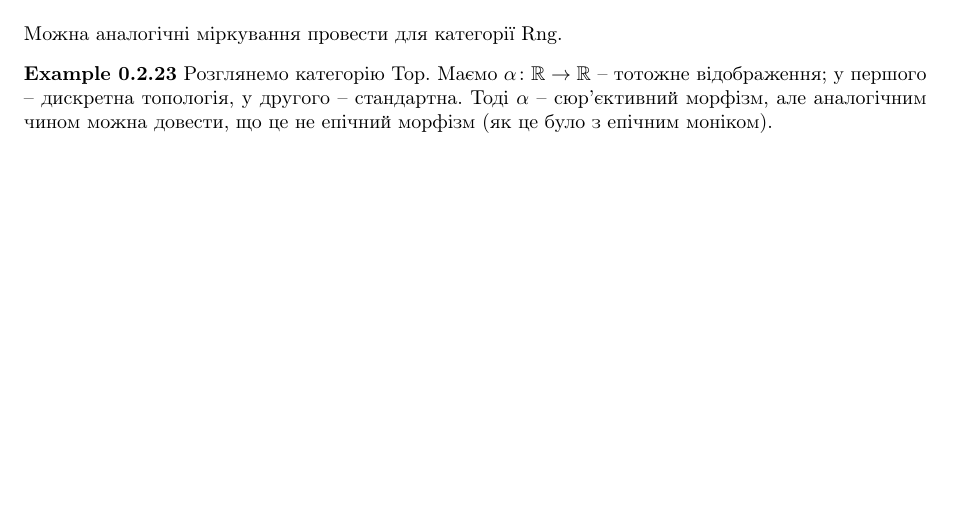
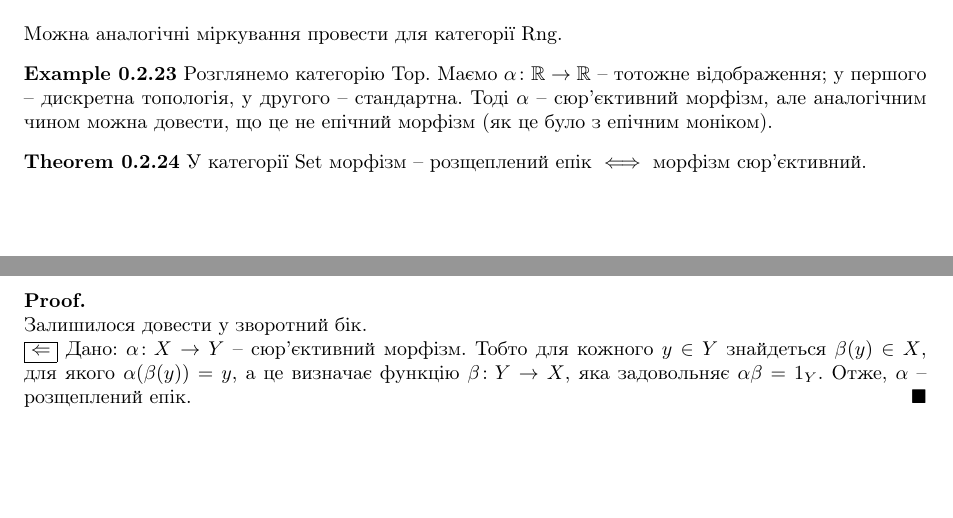
Before and after one commit to DenyaOmega3/KAU_grad_sem_2_category, a LaTeX document (category_theory.tex): part of page 6 of 6 before the commit and two parts of pages 6 and 7 of 7 after it, the two joined at a grey line, cut so that both start at the same text, the shorter picture padded with empty space. Compiled offline with pdfLaTeX.

Commit message:
add converse is true only for set

```diff
--- a/category_theory.tex
+++ b/category_theory.tex
@@ -408,4 +408,13 @@ $\alpha(x) = \alpha(\beta(y)) = \alpha \beta(y) = 1_Y(y) = y$.
 \begin{example}
 Розглянемо категорію Top. Маємо $\alpha \colon \mathbb{R} \to \mathbb{R}$ -- тотожне відображення; у першого -- дискретна топологія, у другого -- стандартна. Тоді $\alpha$ -- сюр'єктивний морфізм, але аналогічним чином можна довести, що це не епічний морфізм (як це було з епічним моніком).
 \end{example}
+
+\begin{theorem}
+У категорії $\text{Set}$ морфізм -- розщеплений епік $\iff$ морфізм сюр'єктивний.
+\end{theorem}
+
+\begin{proof}
+Залишилося довести у зворотний бік.\\
+\leftproof Дано: $\alpha \colon X \to Y$ -- сюр'єктивний морфізм. Тобто для кожного $y \in Y$ знайдеться $\beta(y) \in X$, для якого $\alpha(\beta(y)) = y$, а це визначає функцію $\beta \colon Y \to X$, яка задовольняє $\alpha \beta = 1_Y$. Отже, $\alpha$ -- розщеплений епік.
+\end{proof}
 \end{document}
```
Also changed, not shown: category_theory.pdf.
